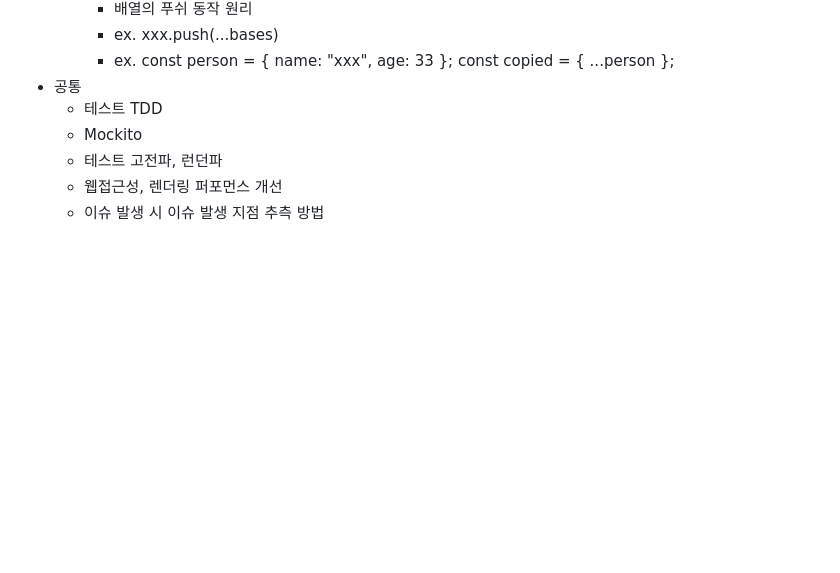
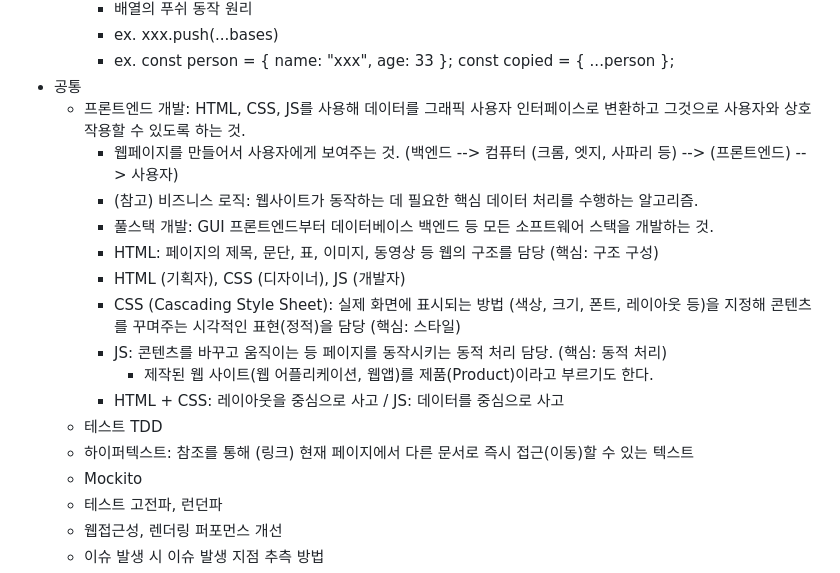
Before and after one commit to aidenkoog/awesome-programming-practice, a Markdown page: note/README.md, the part around the change. GitHub-like rendering; blank space fills up the shorter version.

Commit message:
Update study note

```diff
--- a/note/README.md
+++ b/note/README.md
@@ -193,7 +193,18 @@
     - ex. xxx.push(...bases)
     - ex. const person = { name: "xxx", age: 33 }; const copied = { ...person };
 - 공통
+  - 프론트엔드 개발: HTML, CSS, JS를 사용해 데이터를 그래픽 사용자 인터페이스로 변환하고 그것으로 사용자와 상호 작용할 수 있도록 하는 것.
+    - 웹페이지를 만들어서 사용자에게 보여주는 것. (백엔드 --> 컴퓨터 (크롬, 엣지, 사파리 등) --> (프론트엔드) --> 사용자)
+    - (참고) 비즈니스 로직: 웹사이트가 동작하는 데 필요한 핵심 데이터 처리를 수행하는 알고리즘.
+    - 풀스택 개발: GUI 프론트엔드부터 데이터베이스 백엔드 등 모든 소프트웨어 스택을 개발하는 것.
+    - HTML: 페이지의 제목, 문단, 표, 이미지, 동영상 등 웹의 구조를 담당 (핵심: 구조 구성)
+    - HTML (기획자), CSS (디자이너), JS (개발자)
+    - CSS (Cascading Style Sheet): 실제 화면에 표시되는 방법 (색상, 크기, 폰트, 레이아웃 등)을 지정해 콘텐츠를 꾸며주는 시각적인 표현(정적)을 담당 (핵심: 스타일)
+    - JS: 콘텐츠를 바꾸고 움직이는 등 페이지를 동작시키는 동적 처리 담당. (핵심: 동적 처리)
+      - 제작된 웹 사이트(웹 어플리케이션, 웹앱)를 제품(Product)이라고 부르기도 한다.
+    - HTML + CSS: 레이아웃을 중심으로 사고 / JS: 데이터를 중심으로 사고
   - 테스트 TDD
+  - 하이퍼텍스트: 참조를 통해 (링크) 현재 페이지에서 다른 문서로 즉시 접근(이동)할 수 있는 텍스트
   - Mockito
   - 테스트 고전파, 런던파
   - 웹접근성, 렌더링 퍼포먼스 개선
```
